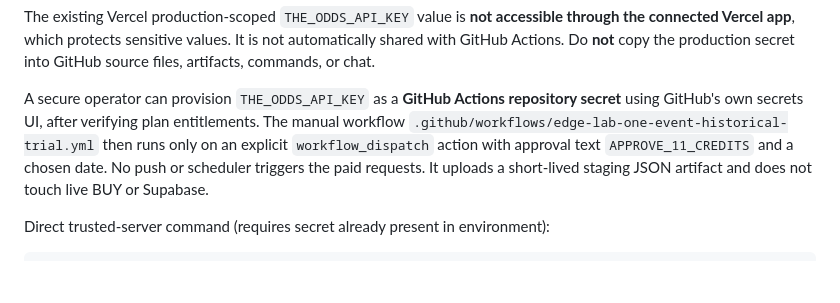
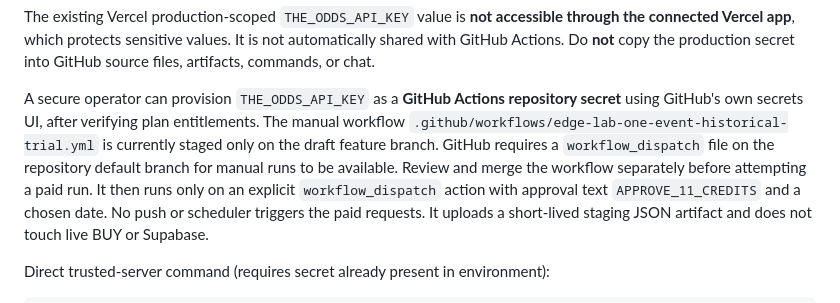
Before and after one commit to Ervinx55/sports-analytics-prediction-system, a Markdown page: docs/operations/nba-first-half-shadow.md, the part around the change. GitHub-like rendering; blank space fills up the shorter version.

Commit message:
docs(edge-lab): clarify manual workflow default-branch prerequisite

```diff
--- a/docs/operations/nba-first-half-shadow.md
+++ b/docs/operations/nba-first-half-shadow.md
@@ -155,7 +155,10 @@ production secret into GitHub source files, artifacts, commands, or chat.
 A secure operator can provision `THE_ODDS_API_KEY` as a **GitHub Actions
 repository secret** using GitHub's own secrets UI, after verifying plan
 entitlements. The manual workflow
-`.github/workflows/edge-lab-one-event-historical-trial.yml` then runs only
+`.github/workflows/edge-lab-one-event-historical-trial.yml` is currently staged
+only on the draft feature branch. GitHub requires a `workflow_dispatch` file
+on the repository default branch for manual runs to be available. Review and
+merge the workflow separately before attempting a paid run. It then runs only
 on an explicit `workflow_dispatch` action with approval text
 `APPROVE_11_CREDITS` and a chosen date. No push or scheduler triggers
 the paid requests. It uploads a short-lived staging JSON artifact and does
```
